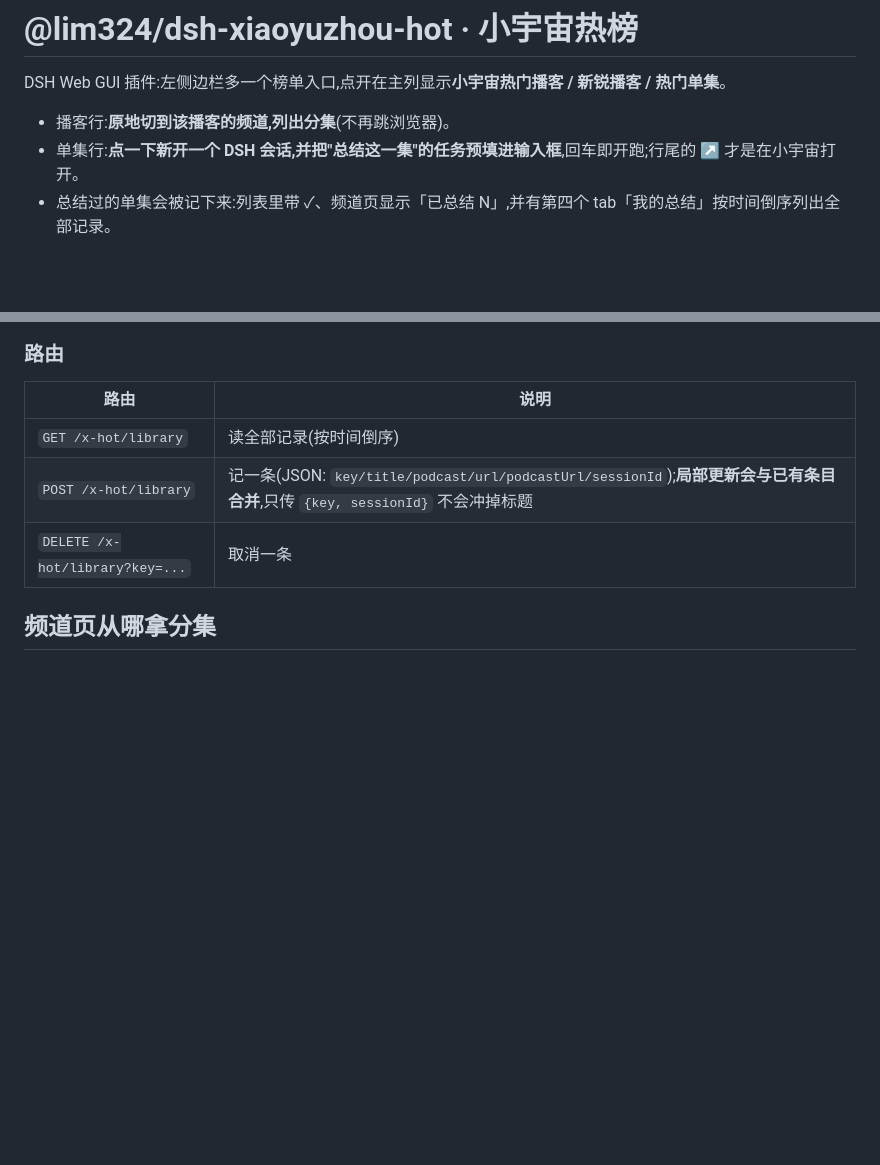
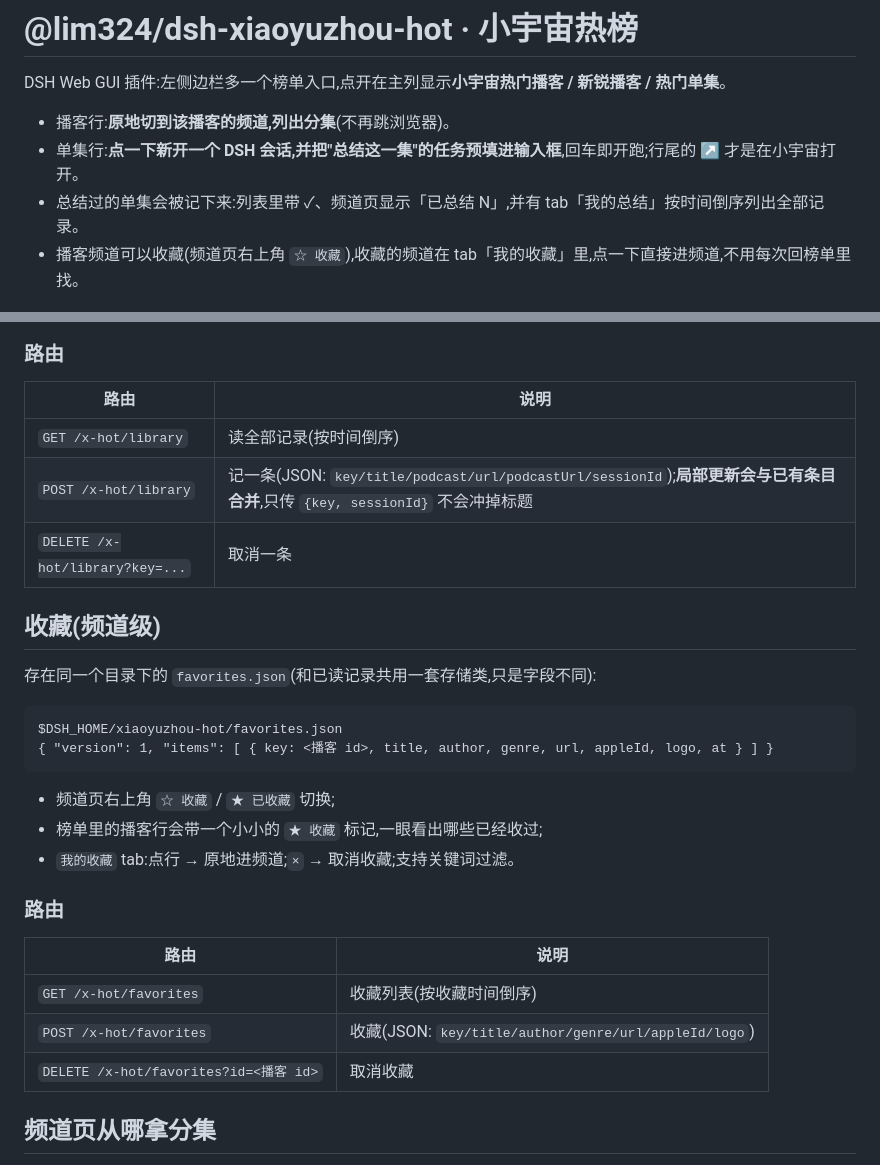
Before and after one commit to Limsanity/dsh-xiaoyuzhou-hot, a Markdown page: README.md, 2 parts joined by grey strips. Drawn GitHub-style; blank space fills up the shorter version.

````diff
--- a/README.md
+++ b/README.md
@@ -4,7 +4,8 @@ DSH Web GUI 插件:左侧边栏多一个榜单入口,点开在主列显示**小
 
 - 播客行:**原地切到该播客的频道,列出分集**(不再跳浏览器)。
 - 单集行:**点一下新开一个 DSH 会话,并把"总结这一集"的任务预填进输入框**,回车即开跑;行尾的 ↗ 才是在小宇宙打开。
-- 总结过的单集会被记下来:列表里带 ✓、频道页显示「已总结 N」,并有第四个 tab「我的总结」按时间倒序列出全部记录。
+- 总结过的单集会被记下来:列表里带 ✓、频道页显示「已总结 N」,并有 tab「我的总结」按时间倒序列出全部记录。
+- 播客频道可以收藏(频道页右上角 `☆ 收藏`),收藏的频道在 tab「我的收藏」里,点一下直接进频道,不用每次回榜单里找。
 
 ![热门播客](docs/screenshot-podcasts.png)
 
@@ -71,6 +72,27 @@ node scripts/relink-sessions.mjs             # 回写 sessionId(走插件接口)
 | `GET /x-hot/library` | 读全部记录(按时间倒序) |
 | `POST /x-hot/library` | 记一条(JSON: `key/title/podcast/url/podcastUrl/sessionId`);**局部更新会与已有条目合并**,只传 `{key, sessionId}` 不会冲掉标题 |
 | `DELETE /x-hot/library?key=...` | 取消一条 |
+
+## 收藏(频道级)
+
+存在同一个目录下的 `favorites.json`(和已读记录共用一套存储类,只是字段不同):
+
+```
+$DSH_HOME/xiaoyuzhou-hot/favorites.json
+{ "version": 1, "items": [ { key: <播客 id>, title, author, genre, url, appleId, logo, at } ] }
+```
+
+- 频道页右上角 `☆ 收藏` / `★ 已收藏` 切换;
+- 榜单里的播客行会带一个小小的 `★ 收藏` 标记,一眼看出哪些已经收过;
+- `我的收藏` tab:点行 → 原地进频道;`×` → 取消收藏;支持关键词过滤。
+
+### 路由
+
+| 路由 | 说明 |
+|---|---|
+| `GET /x-hot/favorites` | 收藏列表(按收藏时间倒序) |
+| `POST /x-hot/favorites` | 收藏(JSON: `key/title/author/genre/url/appleId/logo`) |
+| `DELETE /x-hot/favorites?id=<播客 id>` | 取消收藏 |
 
 ## 频道页从哪拿分集
 
````
Also changed, not shown: docs/screenshot-channel.png (added), docs/screenshot-favorites.png (added), 6 other files.
